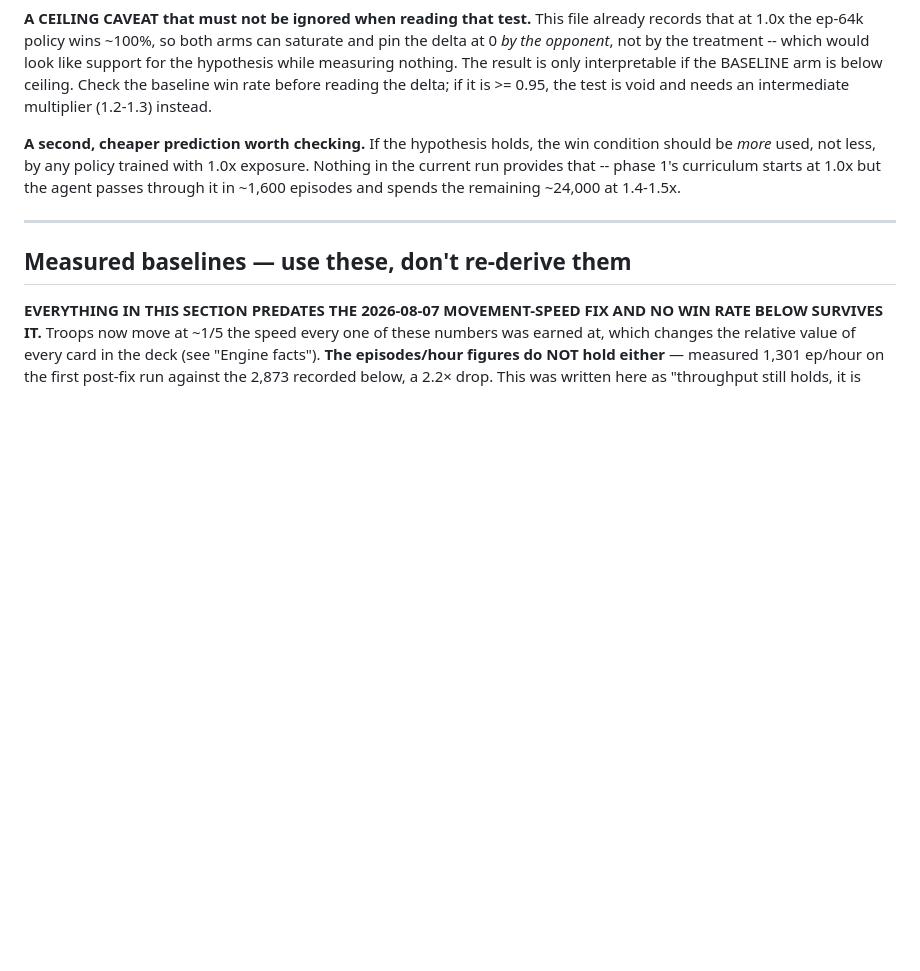
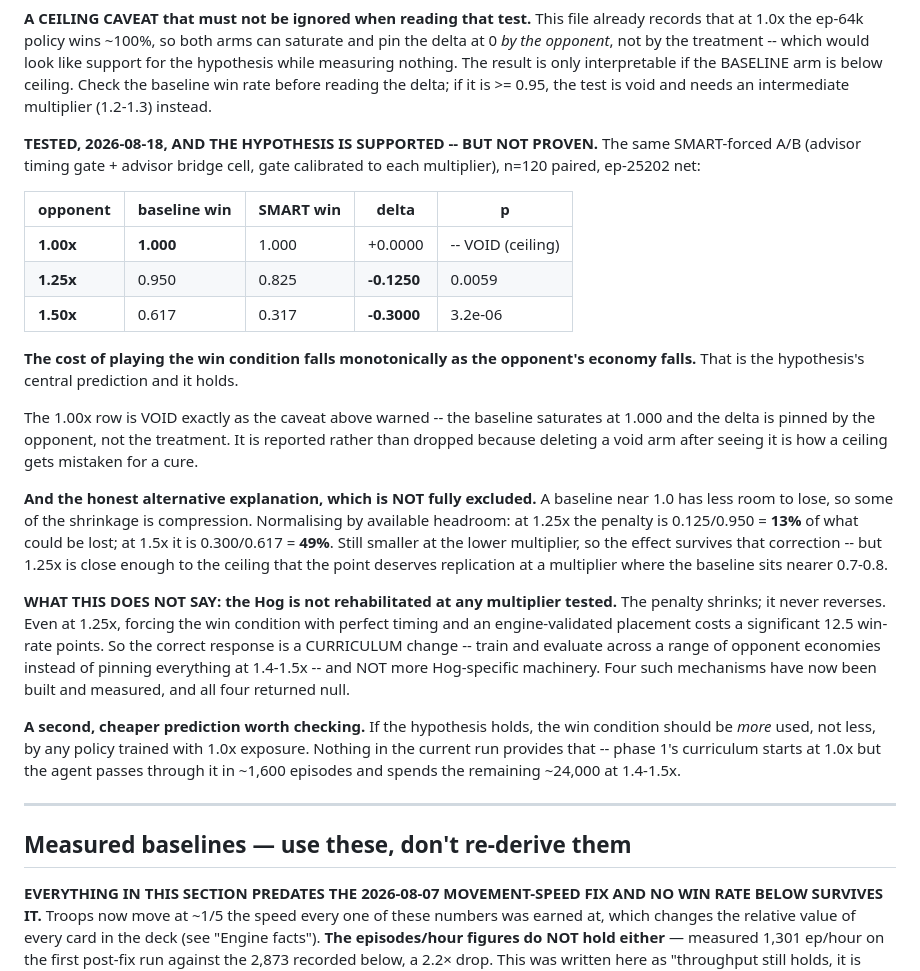
Before and after one commit to itzik123/ClashRoyaleAi, a Markdown page: CLAUDE.md, the part around the change. Drawn GitHub-style; blank space fills up the shorter version.

Commit message:
Test the 1.5x hypothesis: supported, not proven, and the Hog stays unviable
The SMART-forced A/B rerun across opponent economies, n=120 paired each, gate
calibrated to each multiplier:

    1.00x   baseline 1.000   SMART 1.000   +0.0000   VOID (ceiling)
    1.25x   baseline 0.950   SMART 0.825   -0.1250   p = 0.0059
    1.50x   baseline 0.617   SMART 0.317   -0.3000   p = 3.2e-06

The cost of the win condition falls monotonically with the opponent's economy,
which is the hypothesis's central prediction.

The 1.00x row is void exactly as the pre-registered caveat warned, and is kept
rather than dropped -- deleting a void arm after seeing it is how a ceiling
becomes a "cure". Normalising by headroom to answer the compression objection:
the penalty is 13% of available at 1.25x against 49% at 1.5x, so the effect
survives, though 1.25x is near enough the ceiling to want replication where the
baseline sits at 0.7-0.8.

What it does NOT establish: the Hog is not rehabilitated anywhere tested. The
penalty shrinks, never reverses. The indicated response is a CURRICULUM change,
not a fifth Hog-specific mechanism after four measured nulls.

Co-Authored-By: Claude Opus 5 <noreply@anthropic.com>

```diff
--- a/CLAUDE.md
+++ b/CLAUDE.md
@@ -1648,6 +1648,40 @@ would look like support for the hypothesis while measuring nothing. The result
 is only interpretable if the BASELINE arm is below ceiling. Check the baseline
 win rate before reading the delta; if it is >= 0.95, the test is void and needs
 an intermediate multiplier (1.2-1.3) instead.
+
+**TESTED, 2026-08-18, AND THE HYPOTHESIS IS SUPPORTED -- BUT NOT PROVEN.** The
+same SMART-forced A/B (advisor timing gate + advisor bridge cell, gate
+calibrated to each multiplier), n=120 paired, ep-25202 net:
+
+| opponent | baseline win | SMART win | delta | p |
+|---|---|---|---|---|
+| **1.00x** | **1.000** | 1.000 | +0.0000 | -- VOID (ceiling) |
+| **1.25x** | 0.950 | 0.825 | **-0.1250** | 0.0059 |
+| **1.50x** | 0.617 | 0.317 | **-0.3000** | 3.2e-06 |
+
+**The cost of playing the win condition falls monotonically as the opponent's
+economy falls.** That is the hypothesis's central prediction and it holds.
+
+The 1.00x row is VOID exactly as the caveat above warned -- the baseline
+saturates at 1.000 and the delta is pinned by the opponent, not the treatment.
+It is reported rather than dropped because deleting a void arm after seeing it
+is how a ceiling gets mistaken for a cure.
+
+**And the honest alternative explanation, which is NOT fully excluded.** A
+baseline near 1.0 has less room to lose, so some of the shrinkage is
+compression. Normalising by available headroom: at 1.25x the penalty is
+0.125/0.950 = **13%** of what could be lost; at 1.5x it is 0.300/0.617 =
+**49%**. Still smaller at the lower multiplier, so the effect survives that
+correction -- but 1.25x is close enough to the ceiling that the point deserves
+replication at a multiplier where the baseline sits nearer 0.7-0.8.
+
+**WHAT THIS DOES NOT SAY: the Hog is not rehabilitated at any multiplier
+tested.** The penalty shrinks; it never reverses. Even at 1.25x, forcing the
+win condition with perfect timing and an engine-validated placement costs a
+significant 12.5 win-rate points. So the correct response is a CURRICULUM
+change -- train and evaluate across a range of opponent economies instead of
+pinning everything at 1.4-1.5x -- and NOT more Hog-specific machinery. Four
+such mechanisms have now been built and measured, and all four returned null.
 
 **A second, cheaper prediction worth checking.** If the hypothesis holds, the
 win condition should be *more* used, not less, by any policy trained with 1.0x
```
